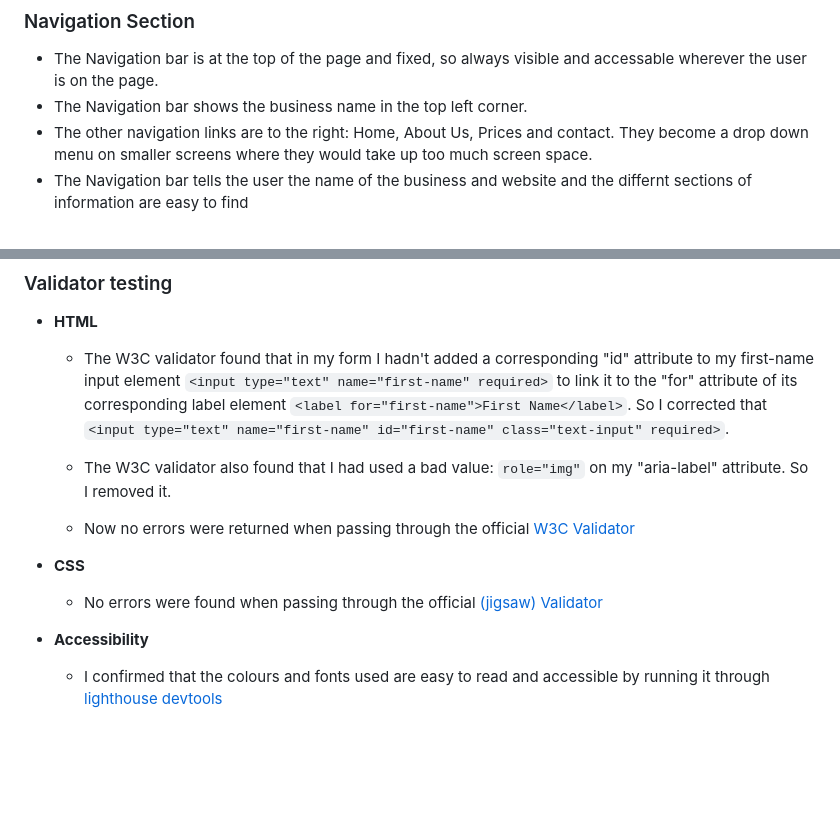
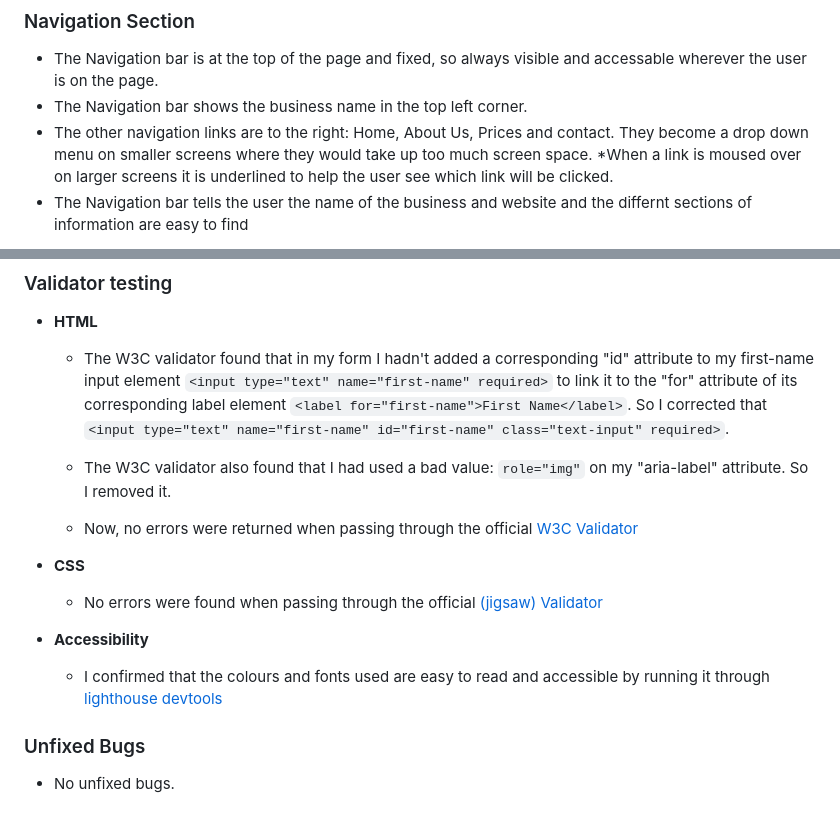
Before and after one commit to edenessame/wakeboarding, a Markdown page: README.md, 2 parts joined by grey strips. GitHub-like rendering; blank space fills up the shorter version.

Commit message:
unfixed bugs

```diff
--- a/README.md
+++ b/README.md
@@ -15,6 +15,7 @@ It is a website about a fictional wakeboard park in the town in which I live in.
 * The Navigation bar is at the top of the page and fixed, so always visible and accessable wherever the user is on the page.
 * The Navigation bar shows the business name in the top left corner.
 * The other navigation links are to the right: Home, About Us, Prices and contact. They become a drop down menu on smaller screens where they would take up too much screen space.
+*When a link is moused over on larger screens it is underlined to help the user see which link will be clicked.
 * The Navigation bar tells the user the name of the business and website and the differnt sections of information are easy to find
 
 ![Navigation bar on a large screen](./readme-assets/Navigation-bar.png)
@@ -86,10 +87,14 @@ The website opens on a picture of a wakeboarder at the park.
 
   * The W3C validator also found that I had used a bad value: `role="img"` on my "aria-label" attribute. So I removed it.
 
-  * Now no errors were returned when passing through the official [W3C Validator](./readme-assets/HTML-validator.png)
+  * Now, no errors were returned when passing through the official [W3C Validator](./readme-assets/HTML-validator.png)
 
 * **CSS**
   * No errors were found when passing through the official [(jigsaw) Validator](./readme-assets/CSS-validator.png)
 
 * **Accessibility**
   * I confirmed that the colours and fonts used are easy to read and accessible by running it through [lighthouse devtools](./readme-assets/Lighthouse.png)
+
+### Unfixed Bugs
+
+* No unfixed bugs.
```
